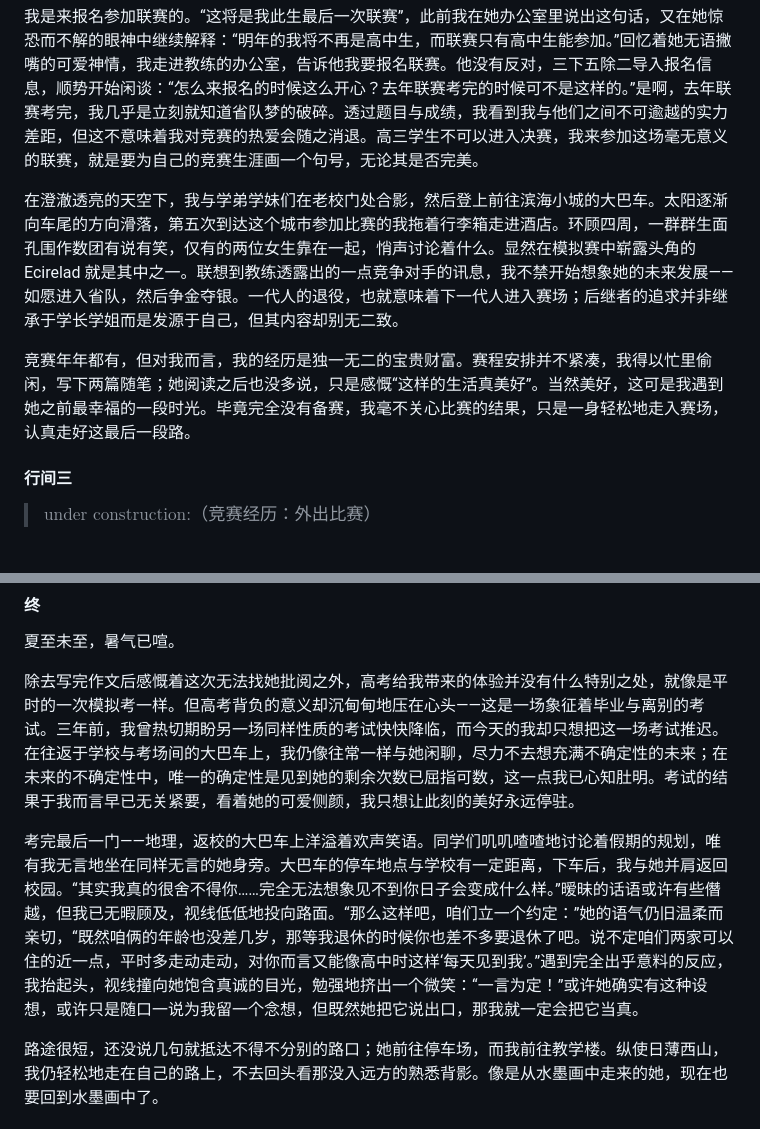
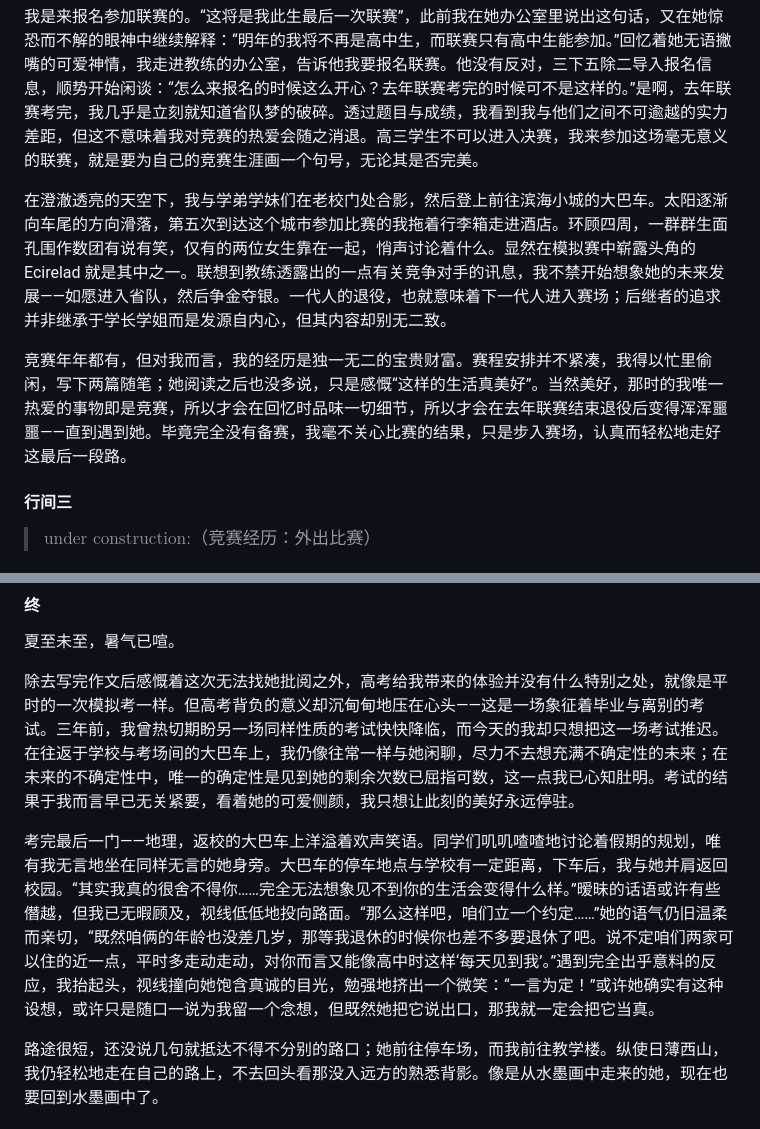
Before and after one commit to zoomy14112/StarProject, a Markdown page: 孤灯夜雪/上：茫茫雪原.md, 2 parts joined by grey strips. Rendered like a GitHub page.

```diff
--- a/孤灯夜雪/上：茫茫雪原.md
+++ b/孤灯夜雪/上：茫茫雪原.md
@@ -144,9 +144,9 @@
 
 我是来报名参加联赛的。“这将是我此生最后一次联赛”，此前我在她办公室里说出这句话，又在她惊恐而不解的眼神中继续解释：“明年的我将不再是高中生，而联赛只有高中生能参加。”回忆着她无语撇嘴的可爱神情，我走进教练的办公室，告诉他我要报名联赛。他没有反对，三下五除二导入报名信息，顺势开始闲谈：“怎么来报名的时候这么开心？去年联赛考完的时候可不是这样的。”是啊，去年联赛考完，我几乎是立刻就知道省队梦的破碎。透过题目与成绩，我看到我与他们之间不可逾越的实力差距，但这不意味着我对竞赛的热爱会随之消退。高三学生不可以进入决赛，我来参加这场毫无意义的联赛，就是要为自己的竞赛生涯画一个句号，无论其是否完美。
 
-在澄澈透亮的天空下，我与学弟学妹们在老校门处合影，然后登上前往滨海小城的大巴车。太阳逐渐向车尾的方向滑落，第五次到达这个城市参加比赛的我拖着行李箱走进酒店。环顾四周，一群群生面孔围作数团有说有笑，仅有的两位女生靠在一起，悄声讨论着什么。显然在模拟赛中崭露头角的 Ecirelad 就是其中之一。联想到教练透露出的一点竞争对手的讯息，我不禁开始想象她的未来发展——如愿进入省队，然后争金夺银。一代人的退役，也就意味着下一代人进入赛场；后继者的追求并非继承于学长学姐而是发源于自己，但其内容却别无二致。
+在澄澈透亮的天空下，我与学弟学妹们在老校门处合影，然后登上前往滨海小城的大巴车。太阳逐渐向车尾的方向滑落，第五次到达这个城市参加比赛的我拖着行李箱走进酒店。环顾四周，一群群生面孔围作数团有说有笑，仅有的两位女生靠在一起，悄声讨论着什么。显然在模拟赛中崭露头角的 Ecirelad 就是其中之一。联想到教练透露出的一点有关竞争对手的讯息，我不禁开始想象她的未来发展——如愿进入省队，然后争金夺银。一代人的退役，也就意味着下一代人进入赛场；后继者的追求并非继承于学长学姐而是发源自内心，但其内容却别无二致。
 
-竞赛年年都有，但对我而言，我的经历是独一无二的宝贵财富。赛程安排并不紧凑，我得以忙里偷闲，写下两篇随笔；她阅读之后也没多说，只是感慨“这样的生活真美好”。当然美好，这可是我遇到她之前最幸福的一段时光。毕竟完全没有备赛，我毫不关心比赛的结果，只是一身轻松地走入赛场，认真走好这最后一段路。
+竞赛年年都有，但对我而言，我的经历是独一无二的宝贵财富。赛程安排并不紧凑，我得以忙里偷闲，写下两篇随笔；她阅读之后也没多说，只是感慨“这样的生活真美好”。当然美好，那时的我唯一热爱的事物即是竞赛，所以才会在回忆时品味一切细节，所以才会在去年联赛结束退役后变得浑浑噩噩——直到遇到她。毕竟完全没有备赛，我毫不关心比赛的结果，只是步入赛场，认真而轻松地走好这最后一段路。
 
 #### 行间三
 
@@ -188,6 +196,6 @@ $\text{to be continued}$
 
 除去写完作文后感慨着这次无法找她批阅之外，高考给我带来的体验并没有什么特别之处，就像是平时的一次模拟考一样。但高考背负的意义却沉甸甸地压在心头——这是一场象征着毕业与离别的考试。三年前，我曾热切期盼另一场同样性质的考试快快降临，而今天的我却只想把这一场考试推迟。在往返于学校与考场间的大巴车上，我仍像往常一样与她闲聊，尽力不去想充满不确定性的未来；在未来的不确定性中，唯一的确定性是见到她的剩余次数已屈指可数，这一点我已心知肚明。考试的结果于我而言早已无关紧要，看着她的可爱侧颜，我只想让此刻的美好永远停驻。
 
-考完最后一门——地理，返校的大巴车上洋溢着欢声笑语。同学们叽叽喳喳地讨论着假期的规划，唯有我无言地坐在同样无言的她身旁。大巴车的停车地点与学校有一定距离，下车后，我与她并肩返回校园。“其实我真的很舍不得你……完全无法想象见不到你日子会变成什么样。”暧昧的话语或许有些僭越，但我已无暇顾及，视线低低地投向路面。“那么这样吧，咱们立一个约定：”她的语气仍旧温柔而亲切，“既然咱俩的年龄也没差几岁，那等我退休的时候你也差不多要退休了吧。说不定咱们两家可以住的近一点，平时多走动走动，对你而言又能像高中时这样‘每天见到我’。”遇到完全出乎意料的反应，我抬起头，视线撞向她饱含真诚的目光，勉强地挤出一个微笑：“一言为定！”或许她确实有这种设想，或许只是随口一说为我留一个念想，但既然她把它说出口，那我就一定会把它当真。
+考完最后一门——地理，返校的大巴车上洋溢着欢声笑语。同学们叽叽喳喳地讨论着假期的规划，唯有我无言地坐在同样无言的她身旁。大巴车的停车地点与学校有一定距离，下车后，我与她并肩返回校园。“其实我真的很舍不得你……完全无法想象见不到你的生活会变得什么样。”暧昧的话语或许有些僭越，但我已无暇顾及，视线低低地投向路面。“那么这样吧，咱们立一个约定……”她的语气仍旧温柔而亲切，“既然咱俩的年龄也没差几岁，那等我退休的时候你也差不多要退休了吧。说不定咱们两家可以住的近一点，平时多走动走动，对你而言又能像高中时这样‘每天见到我’。”遇到完全出乎意料的反应，我抬起头，视线撞向她饱含真诚的目光，勉强地挤出一个微笑：“一言为定！”或许她确实有这种设想，或许只是随口一说为我留一个念想，但既然她把它说出口，那我就一定会把它当真。
 
 路途很短，还没说几句就抵达不得不分别的路口；她前往停车场，而我前往教学楼。纵使日薄西山，我仍轻松地走在自己的路上，不去回头看那没入远方的熟悉背影。像是从水墨画中走来的她，现在也要回到水墨画中了。
```
Also changed, not shown: other parts of 孤灯夜雪/上：茫茫雪原.md (+13 -5 lines), 孤灯夜雪/Outline.md (+5 -1 lines), 孤灯夜雪/锲子、间章与尾声.md (+4 -2 lines).
